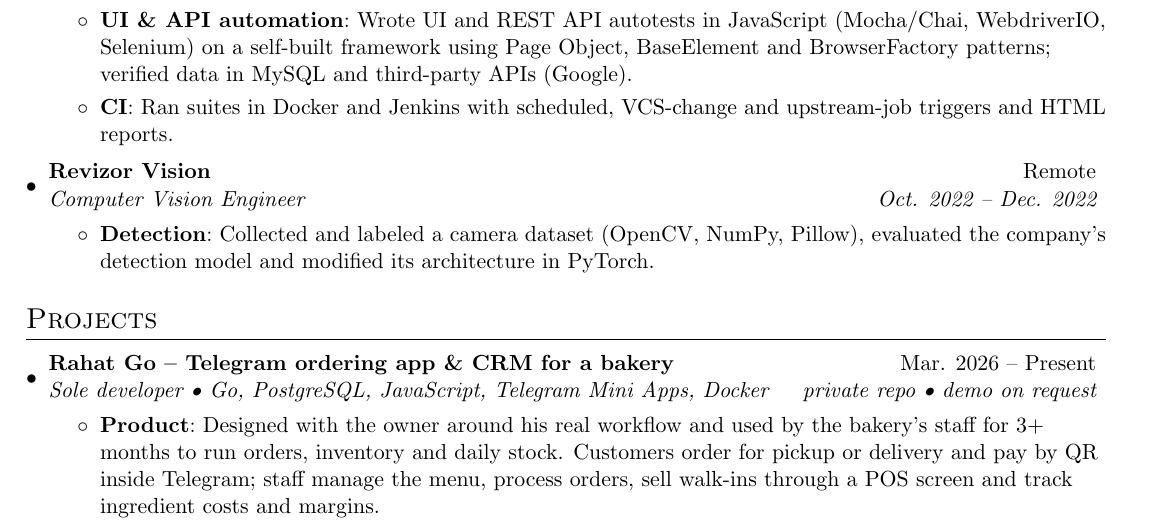
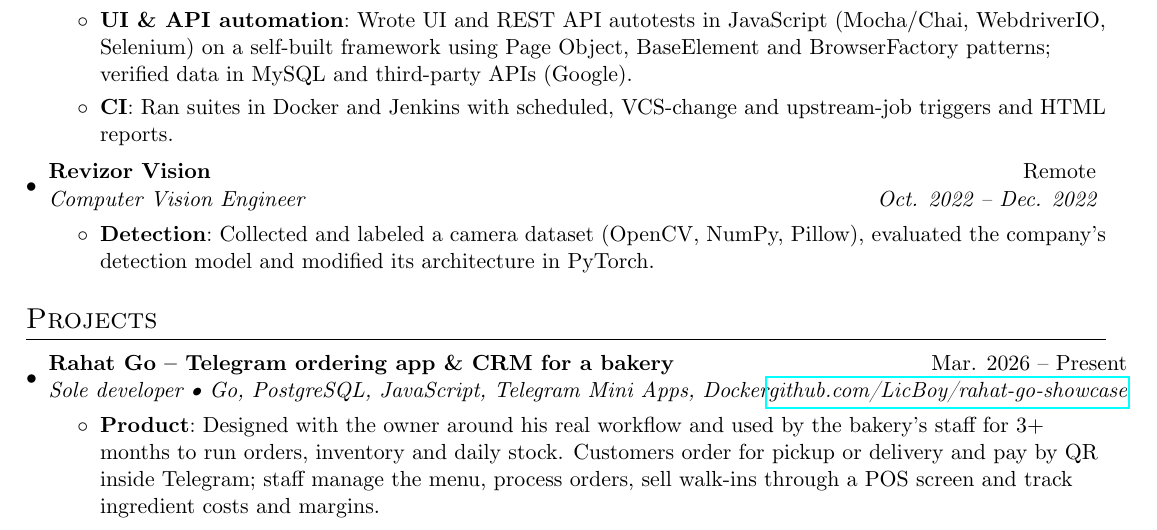
Before and after one commit to LicBoy/overleaf-multilang-CV, a LaTeX CV (cv.tex, which reads dictionary.tex): part of page 1 of 2, cut so that both start at the same text. Compiled offline with pdfLaTeX.

Commit message:
Link Rahat Go to public showcase repo
Co-Authored-By: Claude Opus 5.5 (1M context) <noreply@anthropic.com>

```diff
--- a/dictionary.tex
+++ b/dictionary.tex
@@ -116,7 +116,7 @@
 {\langen{Mar. 2026 -- Present}\langru{Март 2026 -- наст. время}}
 
 \newcommand{\projRahatLink}
-{\langen{private repo \textbullet\ demo on request}\langru{закрытый репозиторий \textbullet\ демо по запросу}}
+{\href{https://github.com/LicBoy/rahat-go-showcase}{github.com/LicBoy/rahat-go-showcase}}
 
 \newcommand{\projRahatItemFirstTitle}
 {\langen{Product}\langru{Продукт}}
```
